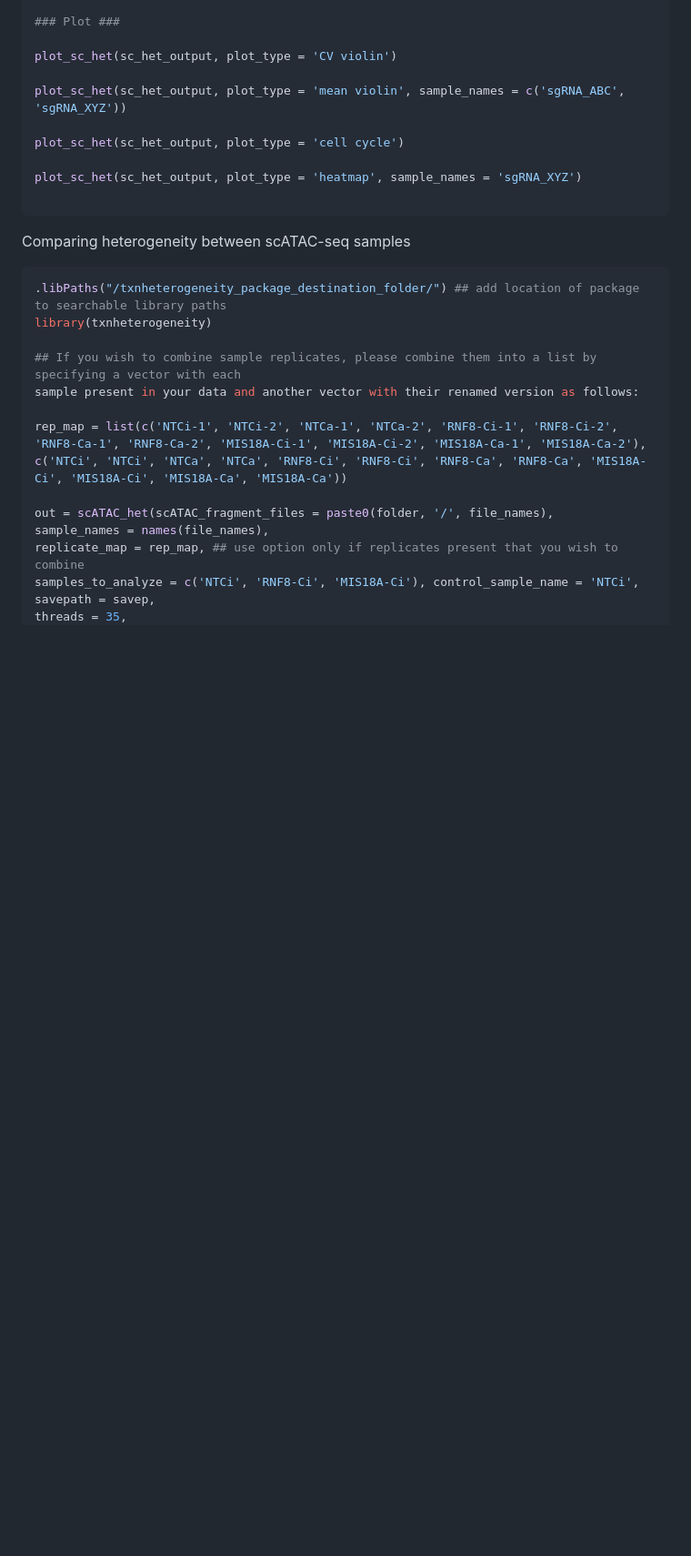
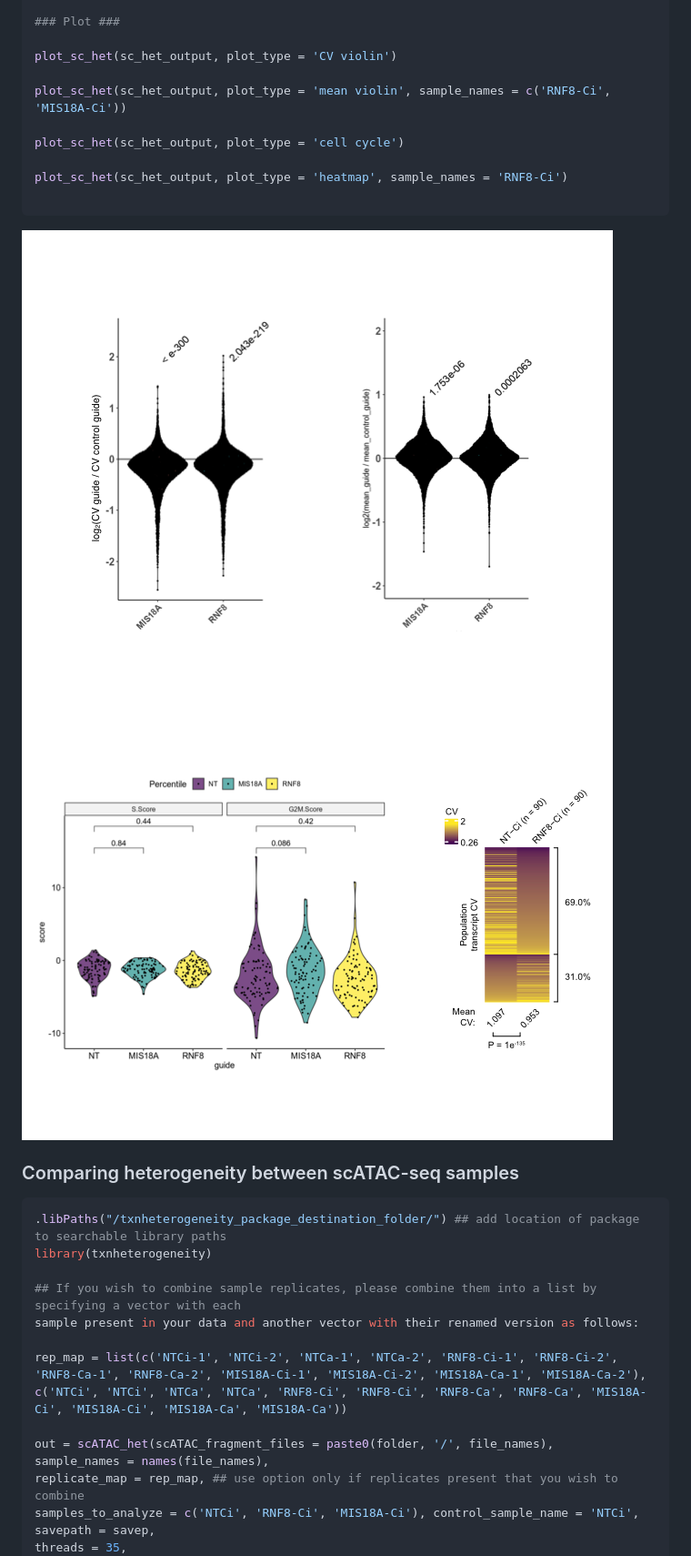
Before and after one commit to ssobt/txnheterogeneity, a Markdown page: README.md, the part around one of its changes. Shown at 91% size. Rendered like a GitHub page; blank space fills up the shorter version.

Commit message:
Update README with section headings and examples

````diff
--- a/README.md
+++ b/README.md
@@ -87,15 +87,17 @@ sc_het_out = sc_het(seurat_obj = CRISPRa_seurat, cutoff = 0.1, seed = 42, sample
 
 plot_sc_het(sc_het_output, plot_type = 'CV violin')
 
-plot_sc_het(sc_het_output, plot_type = 'mean violin', sample_names = c('sgRNA_ABC', 'sgRNA_XYZ'))
+plot_sc_het(sc_het_output, plot_type = 'mean violin', sample_names = c('RNF8-Ci', 'MIS18A-Ci'))
 
 plot_sc_het(sc_het_output, plot_type = 'cell cycle')
 
-plot_sc_het(sc_het_output, plot_type = 'heatmap', sample_names = 'sgRNA_XYZ')
+plot_sc_het(sc_het_output, plot_type = 'heatmap', sample_names = 'RNF8-Ci')
 
 ```
+<img src="inst/sc_ratios.png" alt="Output of plot_sc_het()"  />
+<img src="inst/sc_cc_ht.png" alt="Output of plot_sc_het()"  />
 
-Comparing heterogeneity between scATAC-seq samples
+### Comparing heterogeneity between scATAC-seq samples
 
 ``` r
 .libPaths("/txnheterogeneity_package_destination_folder/") ## add location of package to searchable library paths
````
Also changed, not shown: other parts of README.md (+3 -4 lines).
